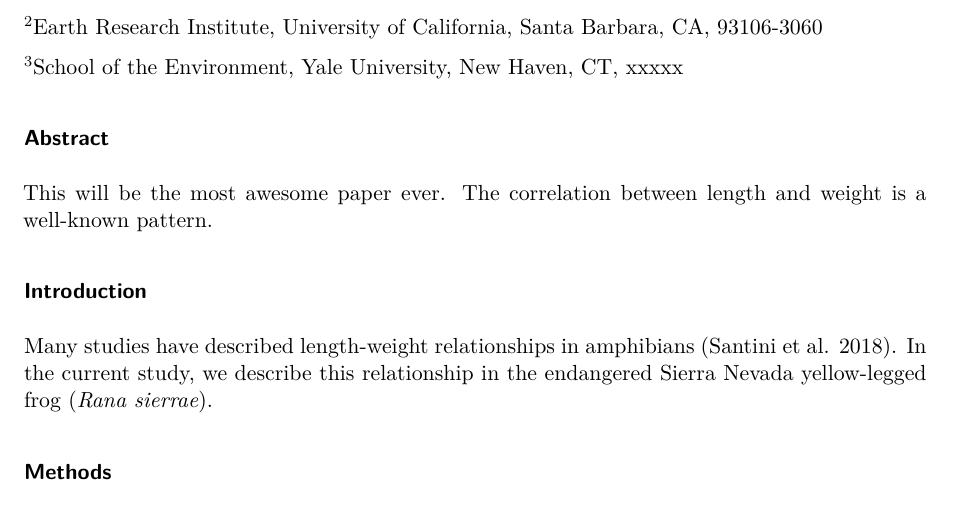
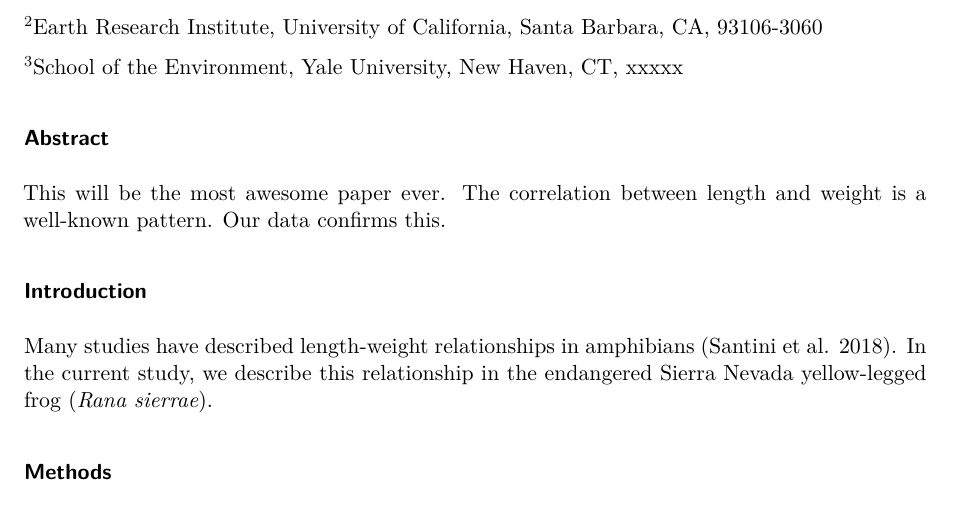
Before and after one commit to SNARL1/reproducible_workflow_demo, a Quarto document (doc/manuscript.qmd): part of page 1 of 2, cut so that both start at the same text. Rendered offline with R 4.5, knitr and Pandoc in place of Quarto, then LaTeX, with nearby package versions.

Commit message:
Add third sentence to abstract.

```diff
--- a/doc/manuscript.qmd
+++ b/doc/manuscript.qmd
@@ -25,6 +25,7 @@ Roland A. Knapp^1,2,^\* & John Imperato^3^
 
 This will be the most awesome paper ever.
 The correlation between length and weight is a well-known pattern.
+Our data confirms this.
 
 ### Introduction
 
```
